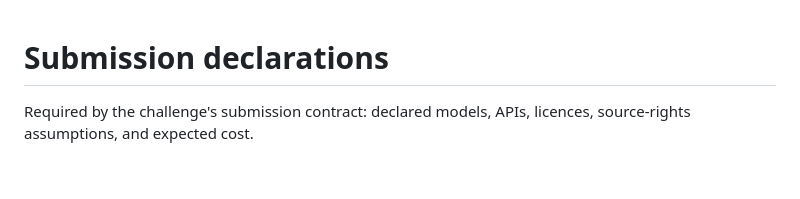
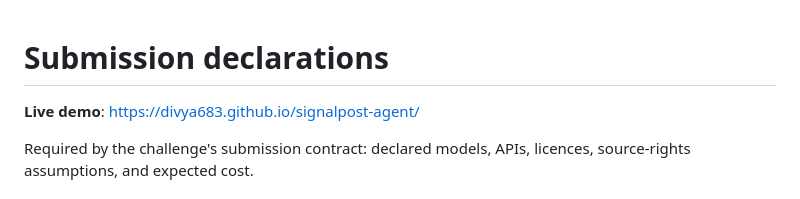
Before and after one commit to divya683/signalpost-agent, a Markdown page: SUBMISSION.md, the part around the change. GitHub-like rendering; blank space fills up the shorter version.

```diff
--- a/SUBMISSION.md
+++ b/SUBMISSION.md
@@ -1,4 +1,6 @@
 # Submission declarations
+
+**Live demo**: https://divya683.github.io/signalpost-agent/
 
 Required by the challenge's submission contract: declared models, APIs,
 licences, source-rights assumptions, and expected cost.
```
Also changed, not shown: README.md (+2 -0 lines).
